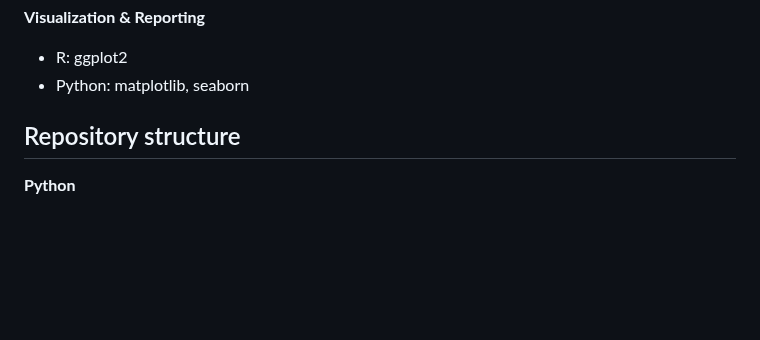
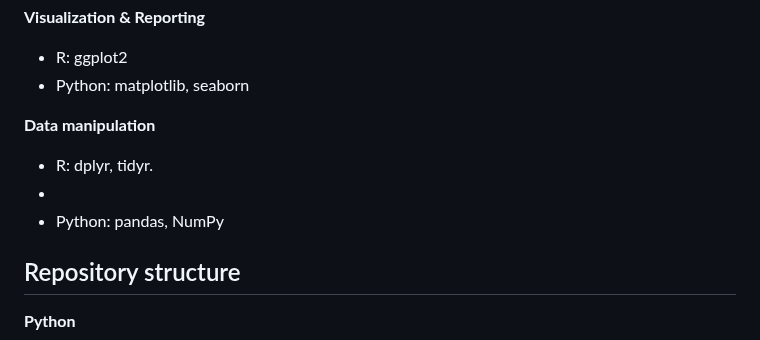
Before and after one commit to Magal88/BINF7700_Capstone_Eisik_Magali, a Markdown page: README.md, the part around one of its changes. Rendered like a GitHub page; blank space fills up the shorter version.

```diff
--- a/README.md
+++ b/README.md
@@ -28,6 +28,13 @@ The DNA methylation data used in this analysis was obtained from the Gene Expres
 
 - R: ggplot2
 - Python: matplotlib, seaborn
+
+**Data manipulation**
+
+- R: dplyr, tidyr.
+-
+- Python: pandas, NumPy
+
 
 ## Repository structure
 
```
Also changed, not shown: other parts of README.md (+1 -1 lines).
